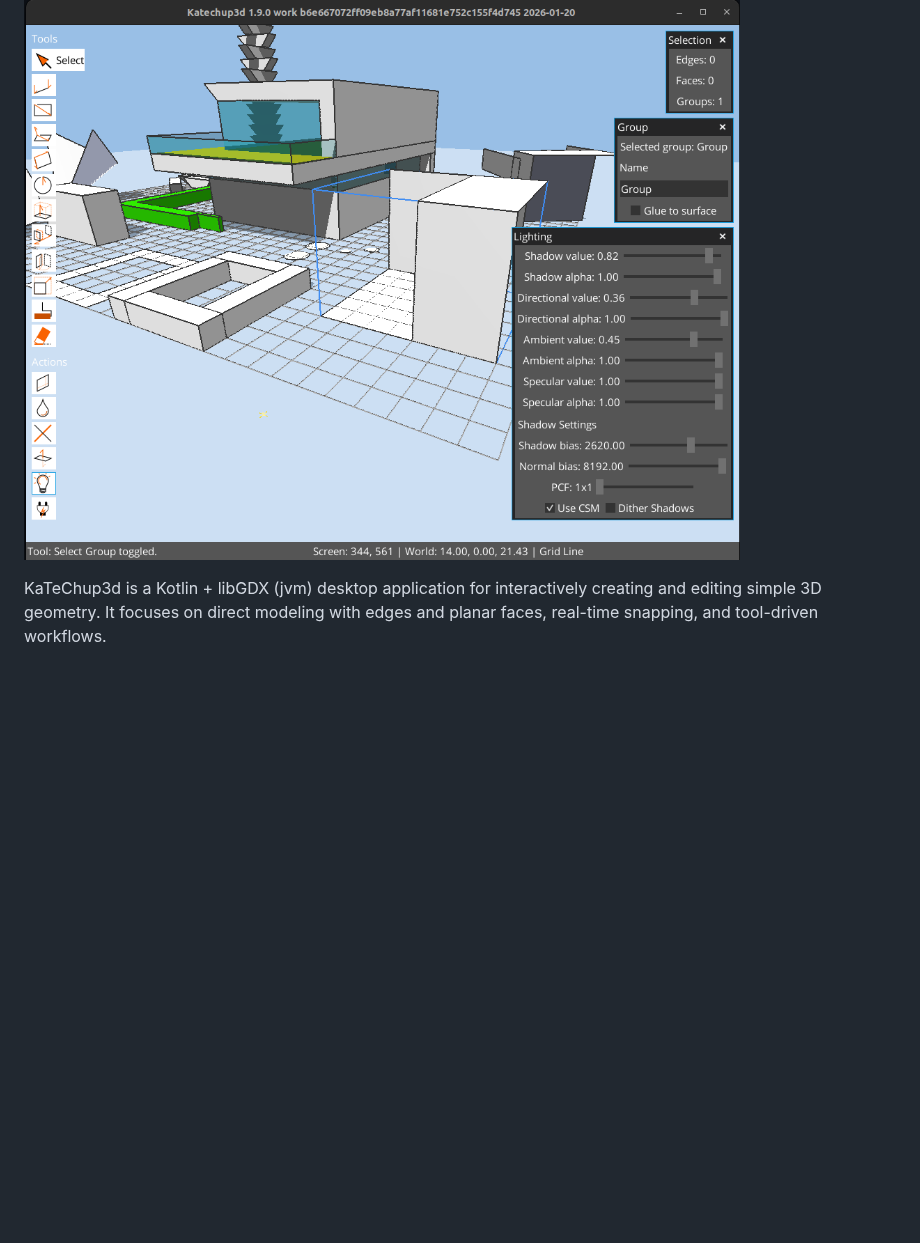
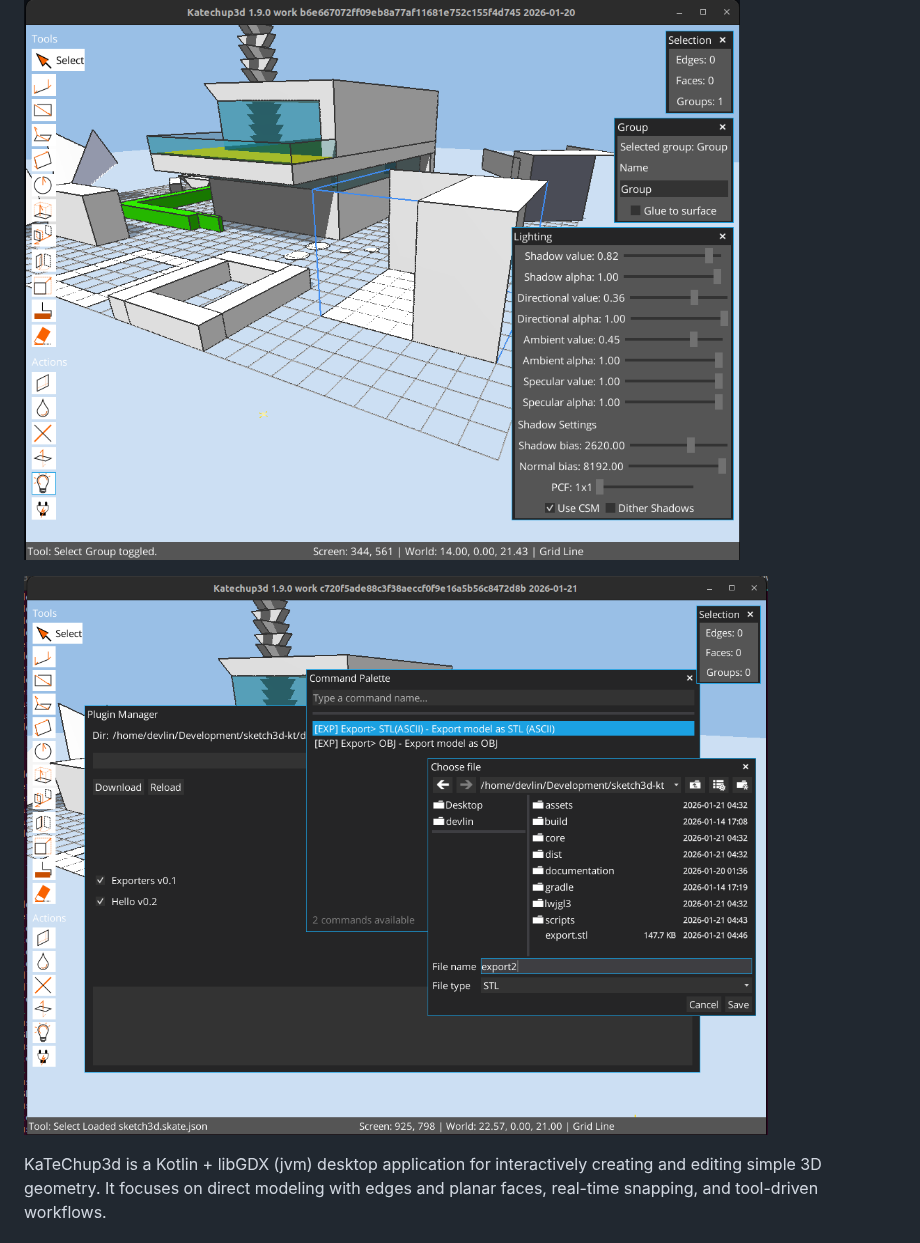
Before and after one commit to alfu32/k3d, a Markdown page: README.md, the part around the change. Rendered like a GitHub page; pictures changed too: documentation/img_17.png (added); blank space fills up the shorter version.

```diff
--- a/README.md
+++ b/README.md
@@ -2,6 +2,8 @@
 
 
 ![img_16.png](documentation/img_16.png)
+
+![img_17.png](documentation/img_17.png)
 
 KaTeChup3d is a Kotlin + libGDX (jvm) desktop application for interactively creating and editing simple 3D geometry. It focuses on direct modeling with edges and planar faces, real-time snapping, and tool-driven workflows.
 
```
Also changed, not shown: 9 other files.
